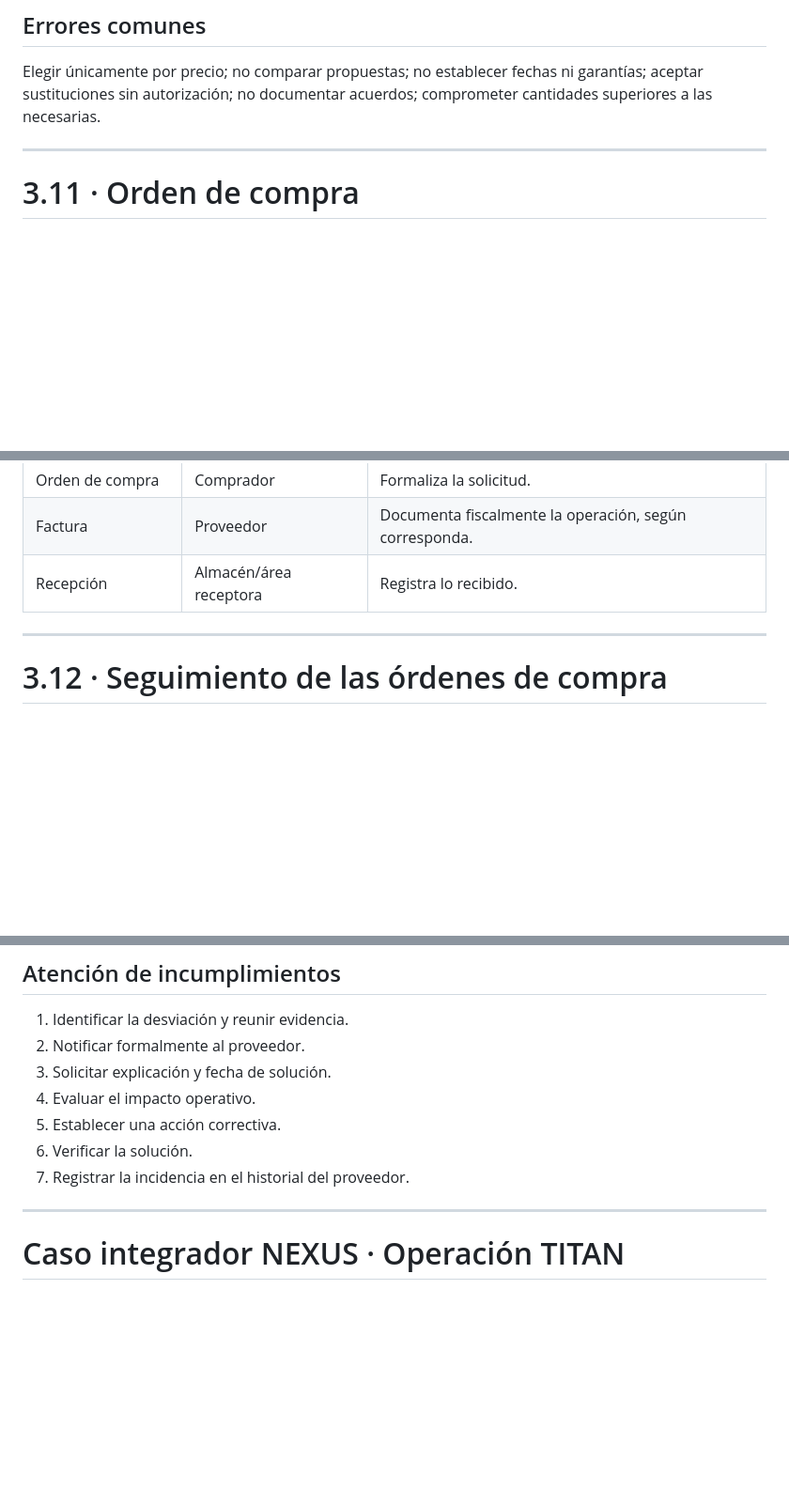
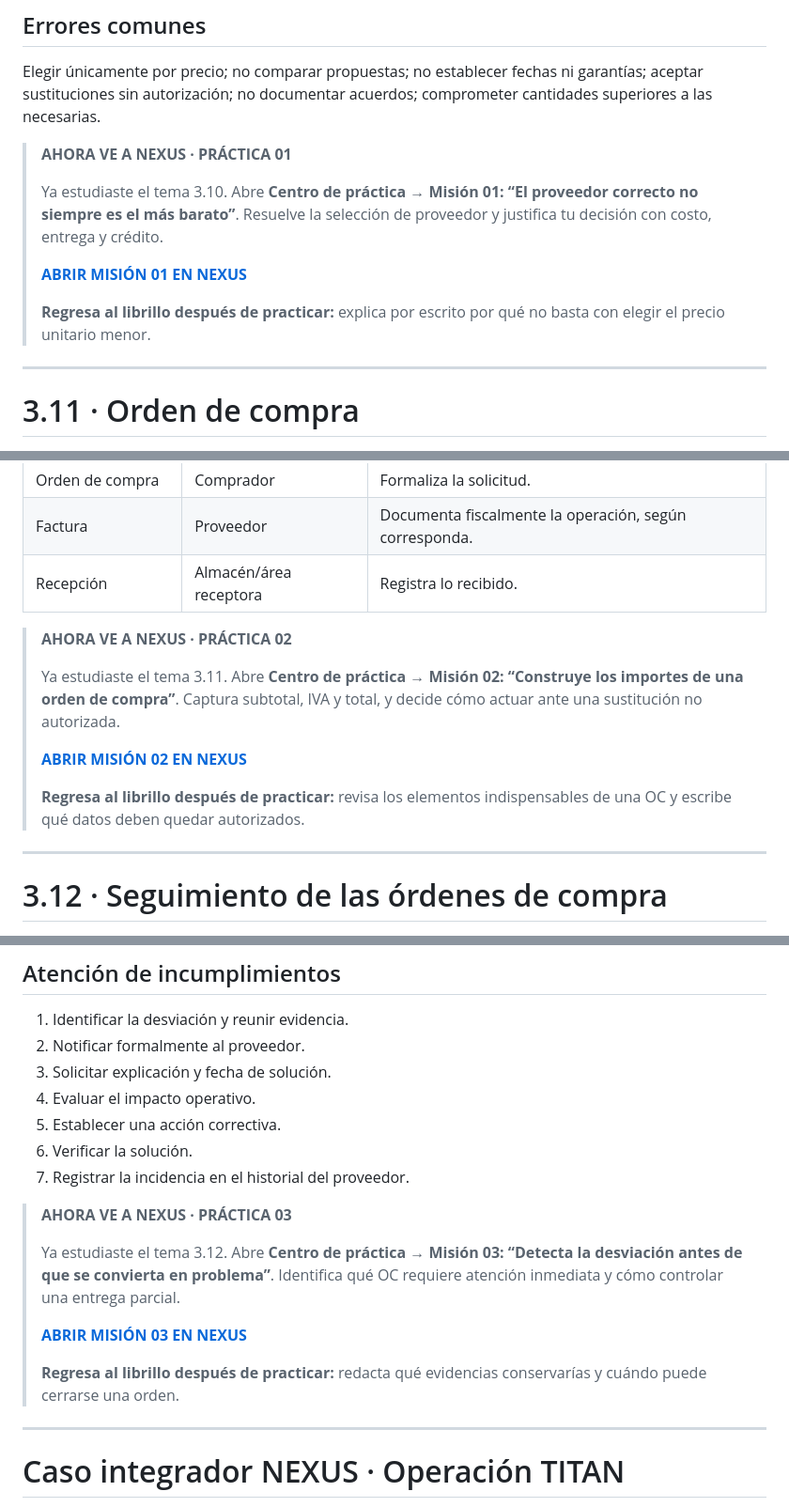
Before and after one commit to angelmaltos03-alt/compras-game, a Markdown page: sesion-08-negociacion-orden-compra/librillo-sesion-08.md, 3 parts joined by grey strips. Shown at 94% size. GitHub-like rendering; blank space fills up the shorter version.

Commit message:
Add direct mission links after each student booklet topic

```diff
--- a/sesion-08-negociacion-orden-compra/librillo-sesion-08.md
+++ b/sesion-08-negociacion-orden-compra/librillo-sesion-08.md
@@ -86,6 +87,15 @@ B parece más barato por unidad, pero su operación cuesta $1,500 más.
 ## Errores comunes
 Elegir únicamente por precio; no comparar propuestas; no establecer fechas ni garantías; aceptar sustituciones sin autorización; no documentar acuerdos; comprometer cantidades superiores a las necesarias.
 
+> **AHORA VE A NEXUS · PRÁCTICA 01**
+>
+> Ya estudiaste el tema 3.10. Abre **Centro de práctica → Misión 01: “El proveedor correcto no siempre es el más barato”**. Resuelve la selección de proveedor y justifica tu decisión con costo, entrega y crédito.
+>
+> **[ABRIR MISIÓN 01 EN NEXUS](https://angelmaltos03-alt.github.io/compras-game/sesion-08-negociacion-orden-compra/?tab=misiones#mission-negotiation)**
+>
+> **Regresa al librillo después de practicar:** explica por escrito por qué no basta con elegir el precio unitario menor.
+
+
 ---
 
 # 3.11 · Orden de compra
@@ -148,6 +158,15 @@ Solicitud de compra → cotización y evaluación → negociación → elaboraci
 | Factura | Proveedor | Documenta fiscalmente la operación, según corresponda. |
 | Recepción | Almacén/área receptora | Registra lo recibido. |
 
+> **AHORA VE A NEXUS · PRÁCTICA 02**
+>
+> Ya estudiaste el tema 3.11. Abre **Centro de práctica → Misión 02: “Construye los importes de una orden de compra”**. Captura subtotal, IVA y total, y decide cómo actuar ante una sustitución no autorizada.
+>
+> **[ABRIR MISIÓN 02 EN NEXUS](https://angelmaltos03-alt.github.io/compras-game/sesion-08-negociacion-orden-compra/?tab=misiones#mission-po)**
+>
+> **Regresa al librillo después de practicar:** revisa los elementos indispensables de una OC y escribe qué datos deben quedar autorizados.
+
+
 ---
 
 # 3.12 · Seguimiento de las órdenes de compra
@@ -194,6 +213,15 @@ Ejemplo: (5 + 7 + 6 + 10) ÷ 4 = 7 días.
 5. Establecer una acción correctiva.
 6. Verificar la solución.
 7. Registrar la incidencia en el historial del proveedor.
+
+> **AHORA VE A NEXUS · PRÁCTICA 03**
+>
+> Ya estudiaste el tema 3.12. Abre **Centro de práctica → Misión 03: “Detecta la desviación antes de que se convierta en problema”**. Identifica qué OC requiere atención inmediata y cómo controlar una entrega parcial.
+>
+> **[ABRIR MISIÓN 03 EN NEXUS](https://angelmaltos03-alt.github.io/compras-game/sesion-08-negociacion-orden-compra/?tab=misiones#mission-tracking)**
+>
+> **Regresa al librillo después de practicar:** redacta qué evidencias conservarías y cuándo puede cerrarse una orden.
+
 
 ---
 
```
Also changed, not shown: other parts of sesion-08-negociacion-orden-compra/librillo-sesion-08.md (+9 -1 lines).
